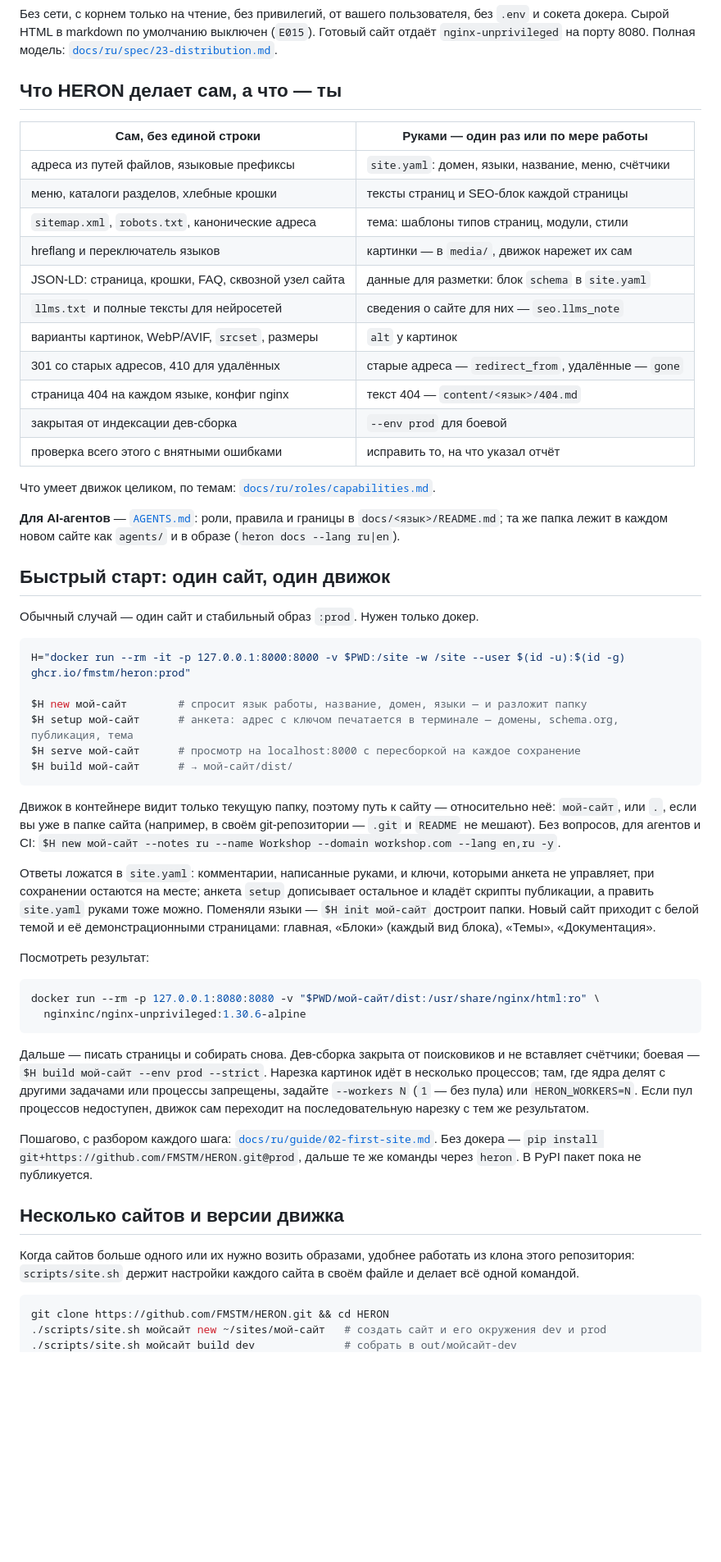
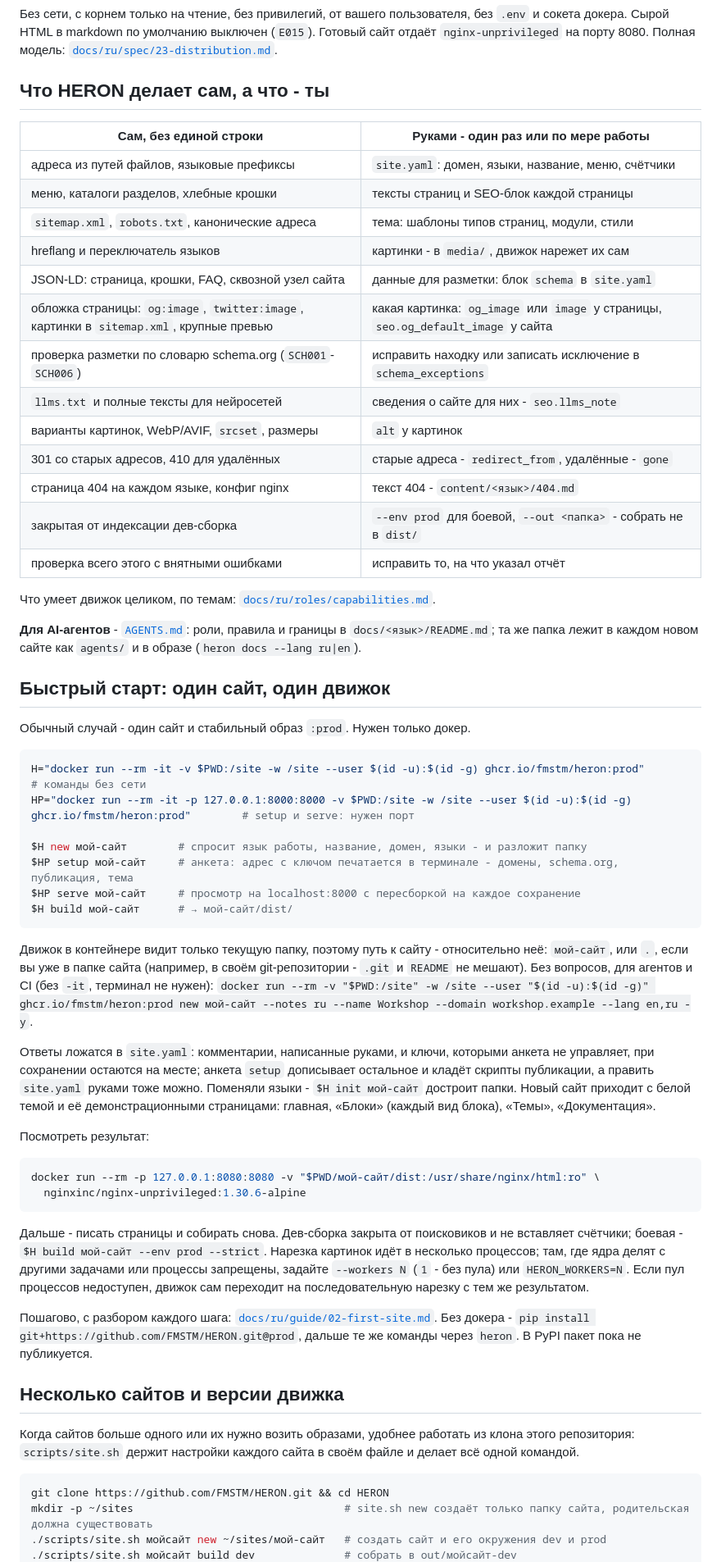
Before and after one commit to FMSTM/HERON, a Markdown page: README.ru.md, the part around one of its changes. Shown at 82% size. Drawn GitHub-style; blank space fills up the shorter version.

Commit message:
[E23.S1.T1] README.ru.md: точка входа проекта по отчётам аудита E22

````diff
--- a/README.ru.md
+++ b/README.ru.md
@@ -125,42 +130,45 @@ docker run --rm \
 
 Без сети, с корнем только на чтение, без привилегий, от вашего пользователя, без `.env` и сокета докера. Сырой HTML в markdown по умолчанию выключен (`E015`). Готовый сайт отдаёт `nginx-unprivileged` на порту 8080. Полная модель: [`docs/ru/spec/23-distribution.md`](docs/ru/spec/23-distribution.md#security-model).
 
-## Что HERON делает сам, а что — ты
+## Что HERON делает сам, а что - ты
 
-| Сам, без единой строки | Руками — один раз или по мере работы |
+| Сам, без единой строки | Руками - один раз или по мере работы |
 |---|---|
 | адреса из путей файлов, языковые префиксы | `site.yaml`: домен, языки, название, меню, счётчики |
 | меню, каталоги разделов, хлебные крошки | тексты страниц и SEO-блок каждой страницы |
 | `sitemap.xml`, `robots.txt`, канонические адреса | тема: шаблоны типов страниц, модули, стили |
-| hreflang и переключатель языков | картинки — в `media/`, движок нарежет их сам |
+| hreflang и переключатель языков | картинки - в `media/`, движок нарежет их сам |
 | JSON-LD: страница, крошки, FAQ, сквозной узел сайта | данные для разметки: блок `schema` в `site.yaml` |
-| `llms.txt` и полные тексты для нейросетей | сведения о сайте для них — `seo.llms_note` |
+| обложка страницы: `og:image`, `twitter:image`, картинки в `sitemap.xml`, крупные превью | какая картинка: `og_image` или `image` у страницы, `seo.og_default_image` у сайта |
+| проверка разметки по словарю schema.org (`SCH001`-`SCH006`) | исправить находку или записать исключение в `schema_exceptions` |
+| `llms.txt` и полные тексты для нейросетей | сведения о сайте для них - `seo.llms_note` |
 | варианты картинок, WebP/AVIF, `srcset`, размеры | `alt` у картинок |
-| 301 со старых адресов, 410 для удалённых | старые адреса — `redirect_from`, удалённые — `gone` |
-| страница 404 на каждом языке, конфиг nginx | текст 404 — `content/<язык>/404.md` |
-| закрытая от индексации дев-сборка | `--env prod` для боевой |
+| 301 со старых адресов, 410 для удалённых | старые адреса - `redirect_from`, удалённые - `gone` |
+| страница 404 на каждом языке, конфиг nginx | текст 404 - `content/<язык>/404.md` |
+| закрытая от индексации дев-сборка | `--env prod` для боевой, `--out <папка>` - собрать не в `dist/` |
 | проверка всего этого с внятными ошибками | исправить то, на что указал отчёт |
 
 Что умеет движок целиком, по темам: [`docs/ru/roles/capabilities.md`](docs/ru/roles/capabilities.md).
 
-**Для AI-агентов** — [`AGENTS.md`](AGENTS.md): роли, правила и границы в `docs/<язык>/README.md`; та же папка лежит в каждом новом сайте как `agents/` и в образе (`heron docs --lang ru|en`).
+**Для AI-агентов** - [`AGENTS.md`](AGENTS.md): роли, правила и границы в `docs/<язык>/README.md`; та же папка лежит в каждом новом сайте как `agents/` и в образе (`heron docs --lang ru|en`).
 
 ## Быстрый старт: один сайт, один движок
 
-Обычный случай — один сайт и стабильный образ `:prod`. Нужен только докер.
+Обычный случай - один сайт и стабильный образ `:prod`. Нужен только докер.
 
 ```bash
-H="docker run --rm -it -p 127.0.0.1:8000:8000 -v $PWD:/site -w /site --user $(id -u):$(id -g) ghcr.io/fmstm/heron:prod"
+H="docker run --rm -it -v $PWD:/site -w /site --user $(id -u):$(id -g) ghcr.io/fmstm/heron:prod"                                  # команды без сети
+HP="docker run --rm -it -p 127.0.0.1:8000:8000 -v $PWD:/site -w /site --user $(id -u):$(id -g) ghcr.io/fmstm/heron:prod"        # setup и serve: нужен порт
 
-$H new мой-сайт        # спросит язык работы, название, домен, языки — и разложит папку
-$H setup мой-сайт      # анкета: адрес с ключом печатается в терминале — домены, schema.org, публикация, тема
-$H serve мой-сайт      # просмотр на localhost:8000 с пересборкой на каждое сохранение
+$H new мой-сайт        # спросит язык работы, название, домен, языки - и разложит папку
+$HP setup мой-сайт     # анкета: адрес с ключом печатается в терминале - домены, schema.org, публикация, тема
+$HP serve мой-сайт     # просмотр на localhost:8000 с пересборкой на каждое сохранение
 $H build мой-сайт      # → мой-сайт/dist/
 ```
 
-Движок в контейнере видит только текущую папку, поэтому путь к сайту — относительно неё: `мой-сайт`, или `.`, если вы уже в папке сайта (например, в своём git-репозитории — `.git` и `README` не мешают). Без вопросов, для агентов и CI: `$H new мой-сайт --notes ru --name Workshop --domain workshop.com --lang en,ru -y`.
+Движок в контейнере видит только текущую папку, поэтому путь к сайту - относительно неё: `мой-сайт`, или `.`, если вы уже в папке сайта (например, в своём git-репозитории - `.git` и `README` не мешают). Без вопросов, для агентов и CI (без `-it`, терминал не нужен): `docker run --rm -v "$PWD:/site" -w /site --user "$(id -u):$(id -g)" ghcr.io/fmstm/heron:prod new мой-сайт --notes ru --name Workshop --domain workshop.example --lang en,ru -y`.
 
-Ответы ложатся в `site.yaml`: комментарии, написанные руками, и ключи, которыми анкета не управляет, при сохранении остаются на месте; анкета `setup` дописывает остальное и кладёт скрипты публикации, а править `site.yaml` руками тоже можно. Поменяли языки — `$H init мой-сайт` достроит папки. Новый сайт приходит с белой темой и её демонстрационными страницами: главная, «Блоки» (каждый вид блока), «Темы», «Документация».
+Ответы ложатся в `site.yaml`: комментарии, написанные руками, и ключи, которыми анкета не управляет, при сохранении остаются на месте; анкета `setup` дописывает остальное и кладёт скрипты публикации, а править `site.yaml` руками тоже можно. Поменяли языки - `$H init мой-сайт` достроит папки. Новый сайт приходит с белой темой и её демонстрационными страницами: главная, «Блоки» (каждый вид блока), «Темы», «Документация».
 
 Посмотреть результат:
 
@@ -169,9 +177,9 @@ docker run --rm -p 127.0.0.1:8080:8080 -v "$PWD/мой-сайт/dist:/usr/share/
   nginxinc/nginx-unprivileged:1.30.6-alpine
 ```
 
-Дальше — писать страницы и собирать снова. Дев-сборка закрыта от поисковиков и не вставляет счётчики; боевая — `$H build мой-сайт --env prod --strict`. Нарезка картинок идёт в несколько процессов; там, где ядра делят с другими задачами или процессы запрещены, задайте `--workers N` (`1` — без пула) или `HERON_WORKERS=N`. Если пул процессов недоступен, движок сам переходит на последовательную нарезку с тем же результатом.
+Дальше - писать страницы и собирать снова. Дев-сборка закрыта от поисковиков и не вставляет счётчики; боевая - `$H build мой-сайт --env prod --strict`. Нарезка картинок идёт в несколько процессов; там, где ядра делят с другими задачами или процессы запрещены, задайте `--workers N` (`1` - без пула) или `HERON_WORKERS=N`. Если пул процессов недоступен, движок сам переходит на последовательную нарезку с тем же результатом.
 
-Пошагово, с разбором каждого шага: [`docs/ru/guide/02-first-site.md`](docs/ru/guide/02-first-site.md). Без докера — `pip install git+https://github.com/FMSTM/HERON.git@prod`, дальше те же команды через `heron`. В PyPI пакет пока не публикуется.
+Пошагово, с разбором каждого шага: [`docs/ru/guide/02-first-site.md`](docs/ru/guide/02-first-site.md). Без докера - `pip install git+https://github.com/FMSTM/HERON.git@prod`, дальше те же команды через `heron`. В PyPI пакет пока не публикуется.
 
 ## Несколько сайтов и версии движка
 
@@ -179,6 +187,7 @@ docker run --rm -p 127.0.0.1:8080:8080 -v "$PWD/мой-сайт/dist:/usr/share/
 
 ```bash
 git clone https://github.com/FMSTM/HERON.git && cd HERON
+mkdir -p ~/sites                                 # site.sh new создаёт только папку сайта, родительская должна существовать
 ./scripts/site.sh мойсайт new ~/sites/мой-сайт   # создать сайт и его окружения dev и prod
 ./scripts/site.sh мойсайт build dev              # собрать в out/мойсайт-dev
 ./scripts/site.sh мойсайт serve dev              # посмотреть на localhost:8080
````
Also changed, not shown: other parts of README.ru.md (+45 -34 lines).
